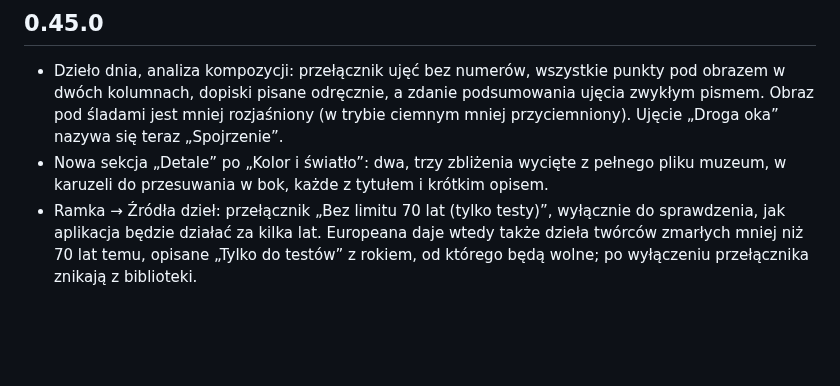
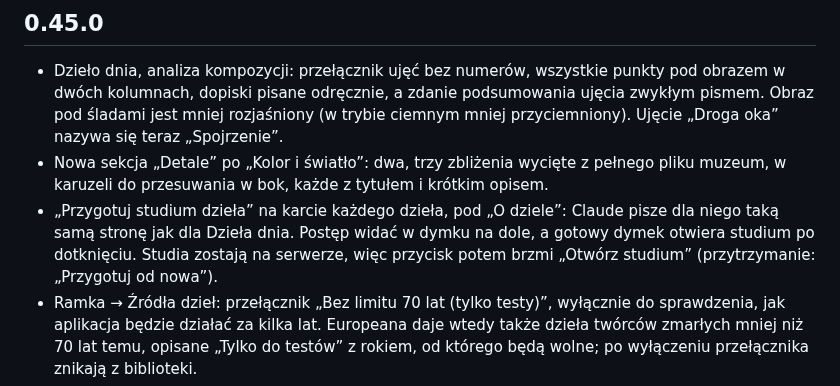
Before and after one commit to artRybka/Frame, a Markdown page: ha-addon/CHANGELOG.md, the part around the change. Drawn GitHub-style; blank space fills up the shorter version.

Commit message:
Changelog: study of any work in 0.45.0
Co-Authored-By: Claude Opus 5.5 <noreply@anthropic.com>
Claude-Session: https://claude.ai/code/session_011kjvXFezxjN3rCyyhiHHJz

```diff
--- a/ha-addon/CHANGELOG.md
+++ b/ha-addon/CHANGELOG.md
@@ -10,6 +10,11 @@
 - Nowa sekcja „Detale” po „Kolor i światło”: dwa, trzy zbliżenia wycięte
   z pełnego pliku muzeum, w karuzeli do przesuwania w bok, każde z tytułem
   i krótkim opisem.
+- „Przygotuj studium dzieła” na karcie każdego dzieła, pod „O dziele”:
+  Claude pisze dla niego taką samą stronę jak dla Dzieła dnia. Postęp widać
+  w dymku na dole, a gotowy dymek otwiera studium po dotknięciu. Studia
+  zostają na serwerze, więc przycisk potem brzmi „Otwórz studium”
+  (przytrzymanie: „Przygotuj od nowa”).
 - Ramka → Źródła dzieł: przełącznik „Bez limitu 70 lat (tylko testy)”,
   wyłącznie do sprawdzenia, jak aplikacja będzie działać za kilka lat.
   Europeana daje wtedy także dzieła twórców zmarłych mniej niż 70 lat temu,
```
